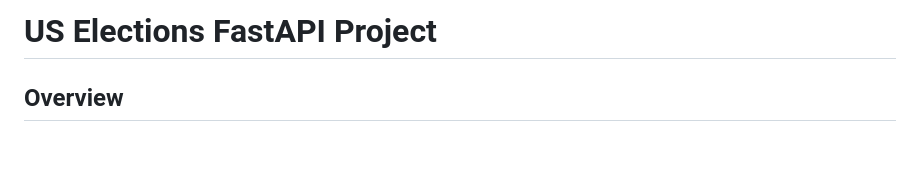
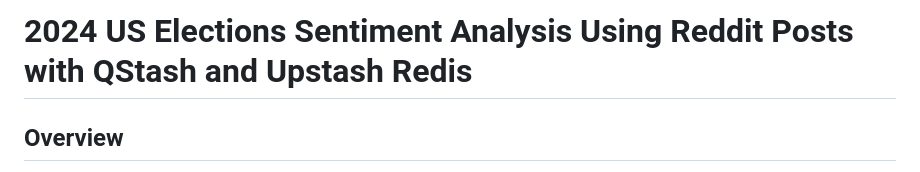
Before and after one commit to Abdusshh/US-Elections-2024, a Markdown page: README.md, the part around the change. Drawn GitHub-style; blank space fills up the shorter version.

Commit message:
Change README title

```diff
--- a/README.md
+++ b/README.md
@@ -1,4 +1,4 @@
-# US Elections FastAPI Project
+# 2024 US Elections Sentiment Analysis Using Reddit Posts with QStash and Upstash Redis
 
 ## Overview
 
```
